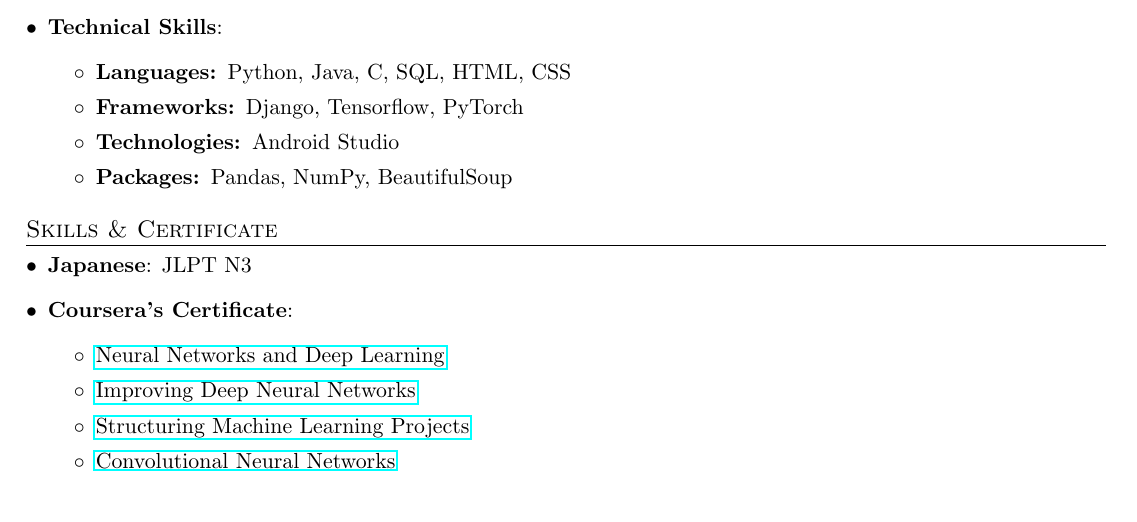
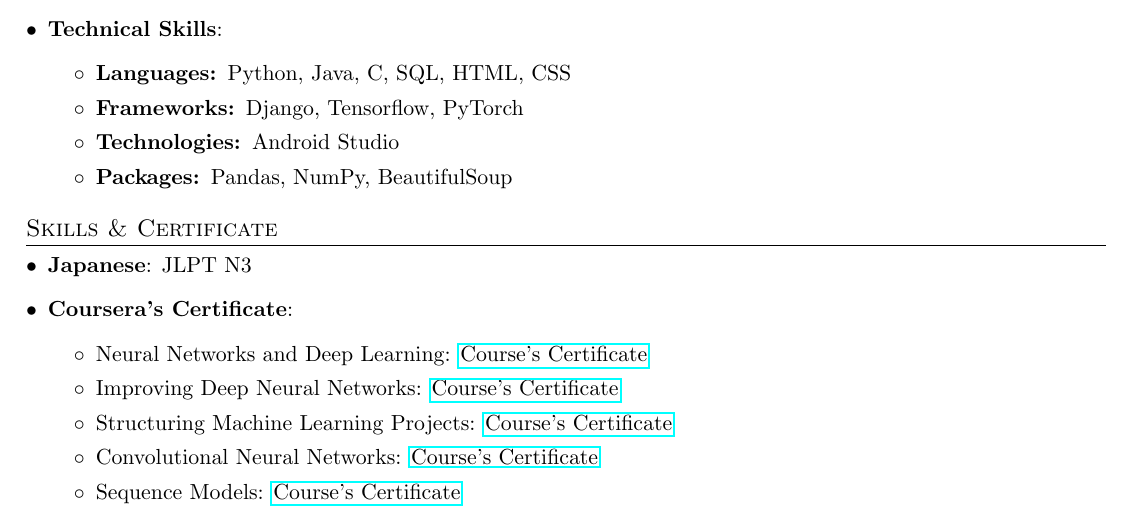
Before and after one commit to manhlamabc123/My-CV, a LaTeX document (TranDucManh.tex): part of the page, cut so that both start at the same text. Compiled offline with pdfLaTeX.

Commit message:
Update Sequence Model courses's Certificate

```diff
--- a/TranDucManh.tex
+++ b/TranDucManh.tex
@@ -131,10 +131,11 @@
    \item \textbf{Japanese}{: JLPT N3}
    \item \textbf{Coursera's Certificate}{: }
    	\begin{itemize}
-   	 \item \href{https://www.coursera.org/account/accomplishments/verify/3SV6ZM83PAPY}{Neural Networks and Deep Learning}
-   	 \item \href{https://www.coursera.org/account/accomplishments/verify/K7R7RXN6Q7SV}{Improving Deep Neural Networks}
-   	 \item \href{https://www.coursera.org/account/accomplishments/verify/LDATR4NBCUGX}{Structuring Machine Learning Projects}
-   	 \item \href{https://www.coursera.org/account/accomplishments/verify/V5T79CX4DHVH}{Convolutional Neural Networks}
+   	 \item Neural Networks and Deep Learning: \href{https://www.coursera.org/account/accomplishments/verify/3SV6ZM83PAPY}{Course's Certificate}
+   	 \item Improving Deep Neural Networks: \href{https://www.coursera.org/account/accomplishments/verify/K7R7RXN6Q7SV}{Course's Certificate}
+   	 \item Structuring Machine Learning Projects: \href{https://www.coursera.org/account/accomplishments/verify/LDATR4NBCUGX}{Course's Certificate}
+   	 \item Convolutional Neural Networks: \href{https://www.coursera.org/account/accomplishments/verify/V5T79CX4DHVH}{Course's Certificate}
+   	 \item Sequence Models: \href{https://coursera.org/share/9426110071f6af536da81856863076c5}{Course's Certificate}
    	\end{itemize}
  \resumeSubHeadingListEnd
 
```
Also changed, not shown: TranDucManh.pdf.
